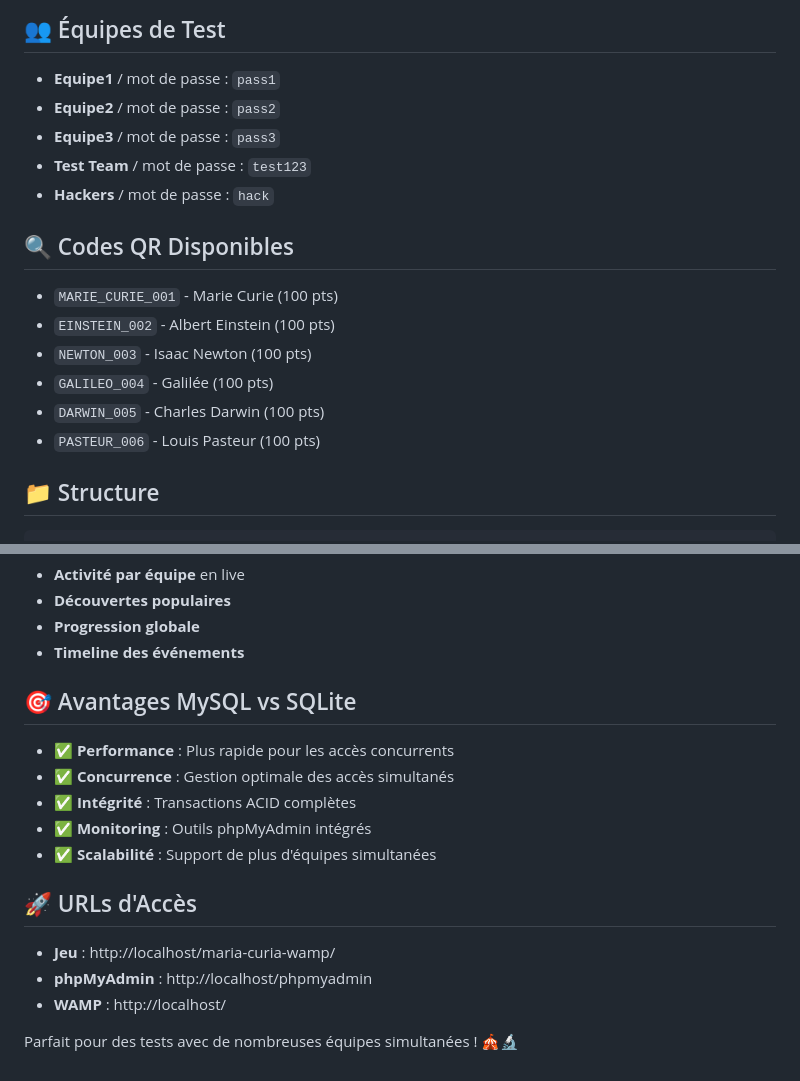
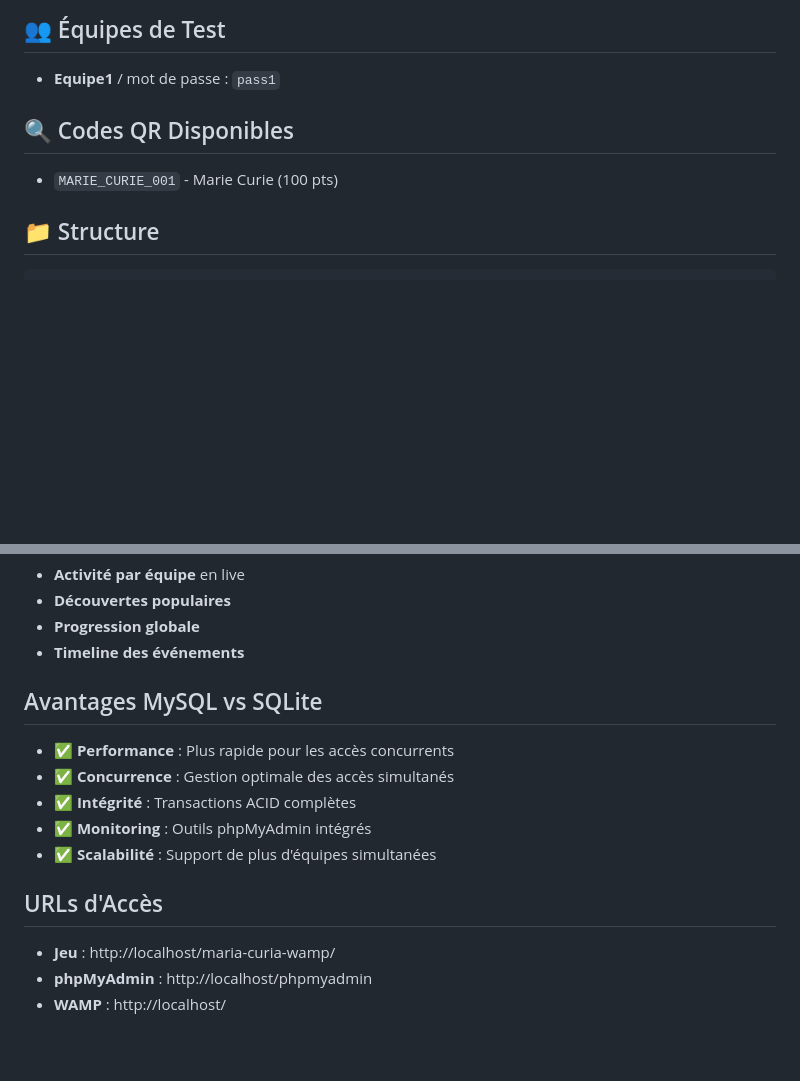
Before and after one commit to ImDarling-bit/IntegrationDay, a Markdown page: README.md, 2 parts joined by grey strips. Rendered like a GitHub page; blank space fills up the shorter version.

```diff
--- a/README.md
+++ b/README.md
@@ -22,19 +22,10 @@ Version optimisée pour tests locaux avec WAMP Server et MySQL.
 ## 👥 Équipes de Test
 
 - **Equipe1** / mot de passe : `pass1`
-- **Equipe2** / mot de passe : `pass2`
-- **Equipe3** / mot de passe : `pass3`
-- **Test Team** / mot de passe : `test123`
-- **Hackers** / mot de passe : `hack`
 
 ## 🔍 Codes QR Disponibles
 
 - `MARIE_CURIE_001` - Marie Curie (100 pts)
-- `EINSTEIN_002` - Albert Einstein (100 pts)
-- `NEWTON_003` - Isaac Newton (100 pts)
-- `GALILEO_004` - Galilée (100 pts)
-- `DARWIN_005` - Charles Darwin (100 pts)
-- `PASTEUR_006` - Louis Pasteur (100 pts)
 
 ## 📁 Structure
 
@@ -121,7 +112,7 @@ $password = '';            // Mot de passe (vide par défaut)
 - **Progression globale**
 - **Timeline des événements**
 
-## 🎯 Avantages MySQL vs SQLite
+## Avantages MySQL vs SQLite
 
 - ✅ **Performance** : Plus rapide pour les accès concurrents
 - ✅ **Concurrence** : Gestion optimale des accès simultanés
@@ -129,10 +120,8 @@ $password = '';            // Mot de passe (vide par défaut)
 - ✅ **Monitoring** : Outils phpMyAdmin intégrés
 - ✅ **Scalabilité** : Support de plus d'équipes simultanées
 
-## 🚀 URLs d'Accès
+## URLs d'Accès
 
 - **Jeu** : http://localhost/maria-curia-wamp/
 - **phpMyAdmin** : http://localhost/phpmyadmin
 - **WAMP** : http://localhost/
-
-Parfait pour des tests avec de nombreuses équipes simultanées ! 🎪🔬
```
Also changed, not shown: other parts of README.md (+2 -2 lines).
